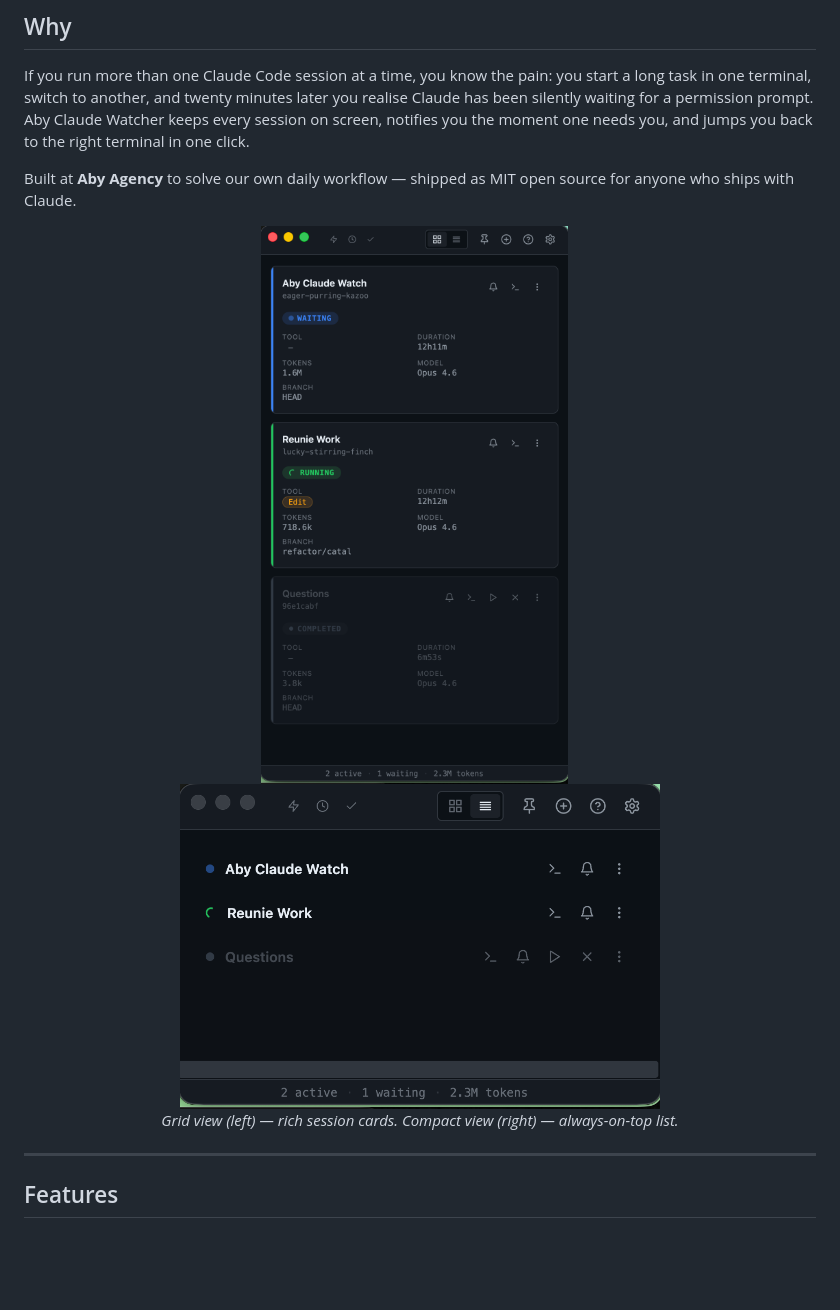
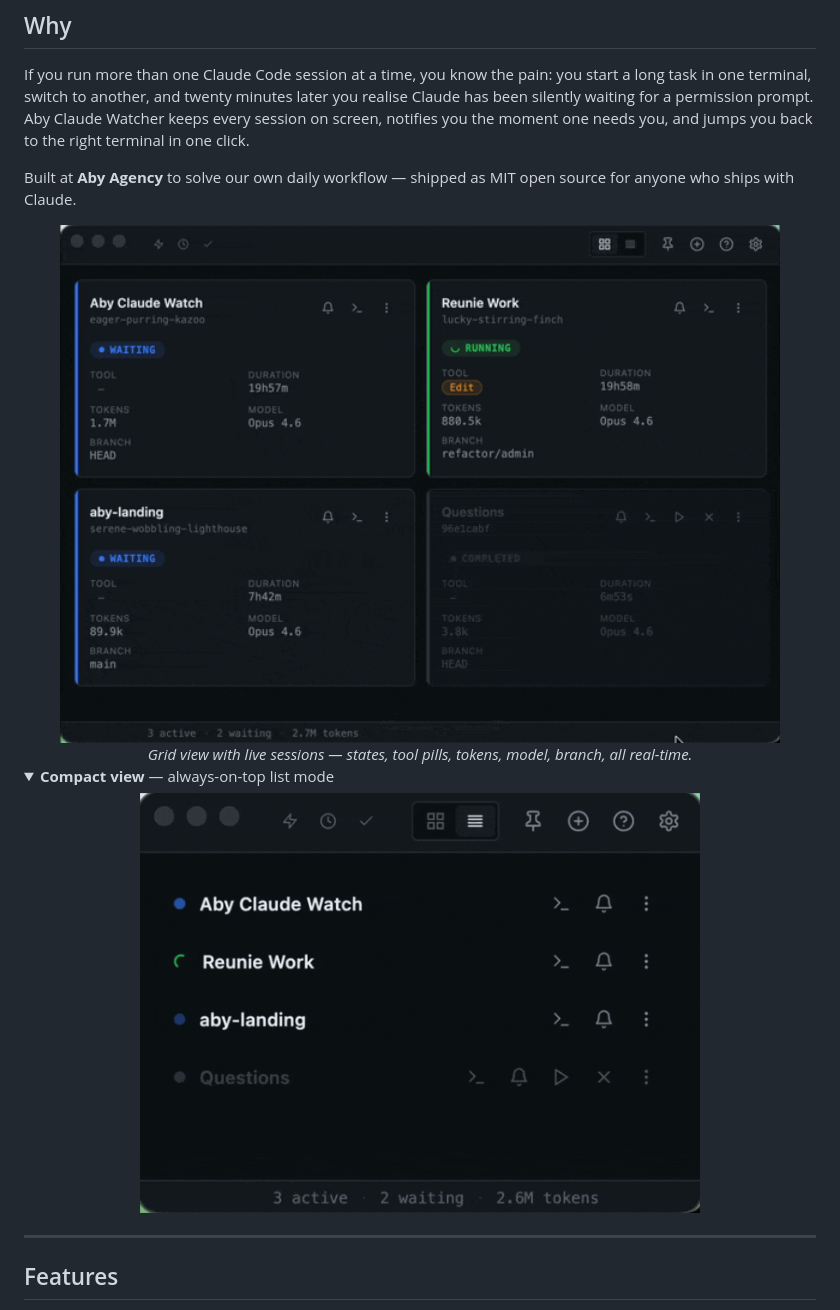
Before and after one commit to aby-agency/aby-claude-watcher, a Markdown page: README.md, the part around the change. Drawn GitHub-style; pictures changed too: assets/demo-compact.gif (added), assets/demo.gif (added), assets/screenshot-compact.png (deleted); folded sections open; blank space fills up the shorter version.

Commit message:
docs: replace static screenshots with animated demo GIFs
- Hero GIF showing grid view with live state transitions, tool pills, tokens
- Compact view GIF tucked behind a <details> disclosure
- Both clocked at 15 fps, under 1 MB each

Co-Authored-By: Claude Opus 4.6 (1M context) <noreply@anthropic.com>

```diff
--- a/README.md
+++ b/README.md
@@ -23,12 +23,19 @@ If you run more than one Claude Code session at a time, you know the pain: you s
 Built at **Aby Agency** to solve our own daily workflow — shipped as MIT open source for anyone who ships with Claude.
 
 <div align="center">
-  <img src="assets/screenshot-grid.png" alt="Grid view" width="360">
-  &nbsp;&nbsp;
-  <img src="assets/screenshot-compact.png" alt="Compact view" width="480">
+  <img src="assets/demo.gif" alt="Aby Claude Watcher in action" width="720">
 </div>
 
-<div align="center"><em>Grid view (left) — rich session cards. Compact view (right) — always-on-top list.</em></div>
+<div align="center"><em>Grid view with live sessions — states, tool pills, tokens, model, branch, all real-time.</em></div>
+
+<details>
+<summary><strong>Compact view</strong> — always-on-top list mode</summary>
+
+<div align="center">
+  <img src="assets/demo-compact.gif" alt="Compact view" width="560">
+</div>
+
+</details>
 
 ---
 
```
